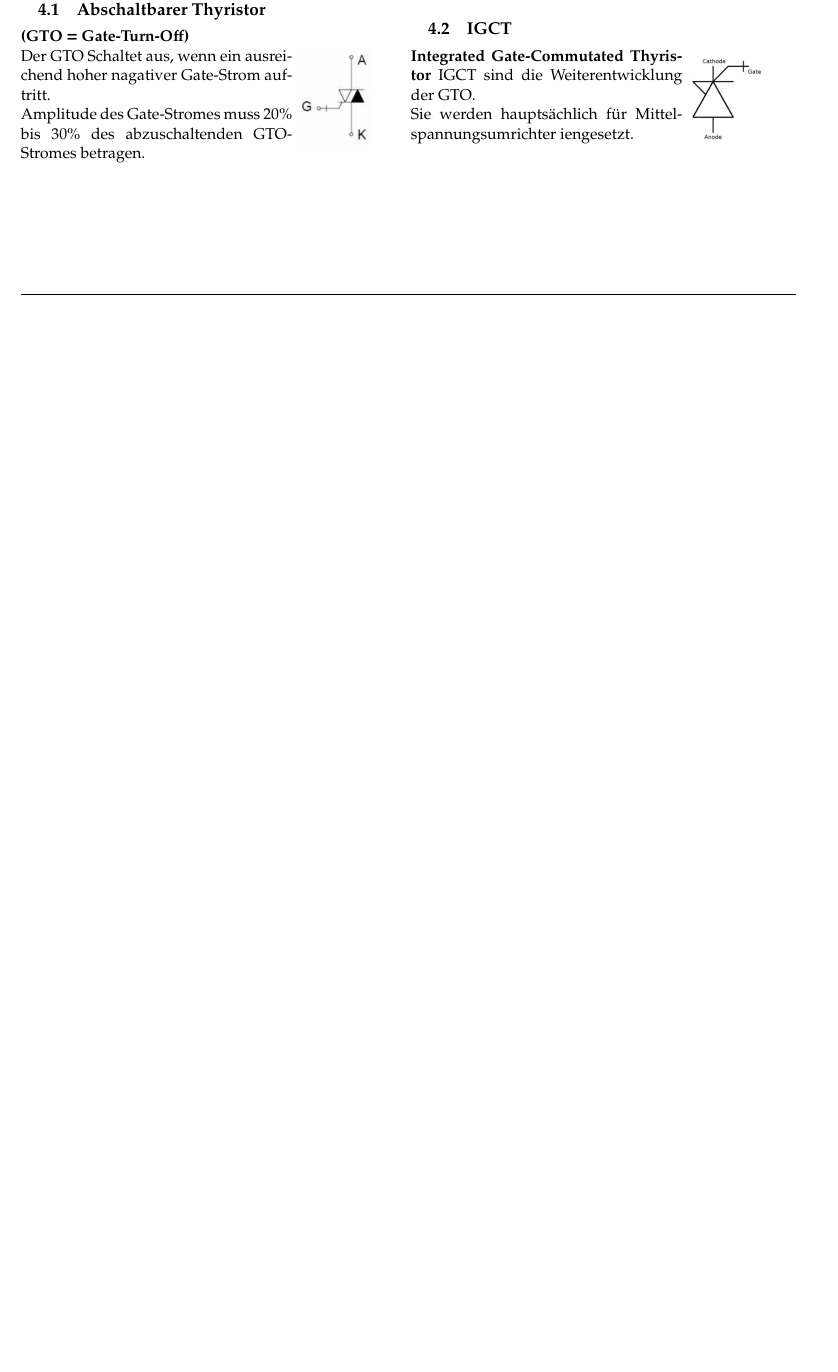
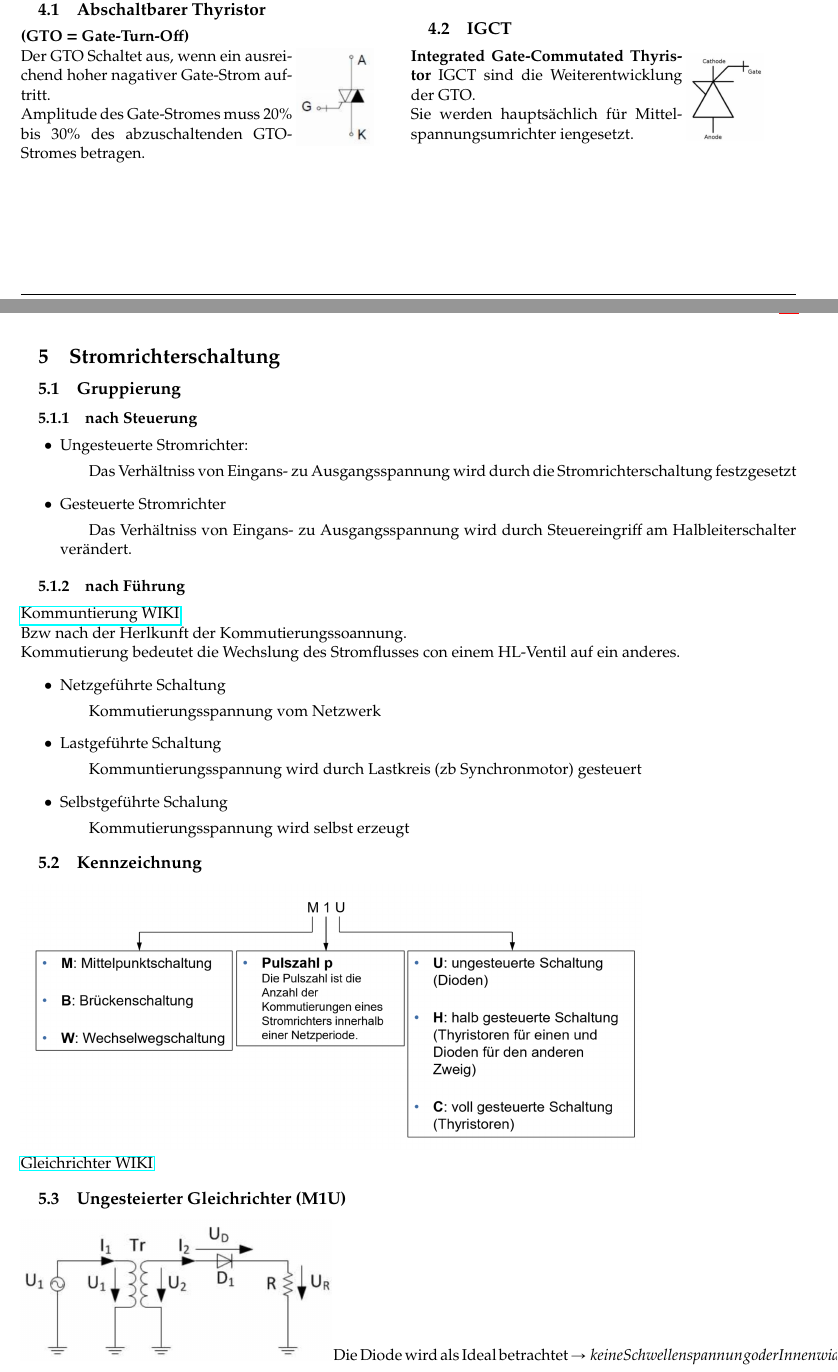
Before and after one commit to HSR-Stud/LeistEl16, a LaTeX document (leistel.tex, which reads sections/V3.tex): part of page 7 of 10 before the commit and two parts of pages 7 and 8 of 12 after it, the two joined at a grey line, cut so that both start at the same text, the shorter picture padded with empty space. Compiled offline with pdfLaTeX.

Commit message:
draft V3

```diff
--- /dev/null
+++ b/sections/V3.tex
@@ -0,0 +1,35 @@
+\section{Stromrichterschaltung}
+\subsection{Gruppierung}
+\subsubsection{nach Steuerung}
+\begin{itemize}
+    \item Ungesteuerte Stromrichter:
+        \subitem Das Verhältniss von Eingans- zu Ausgangsspannung wird durch die Stromrichterschaltung festzgesetzt
+    \item Gesteuerte Stromrichter
+        \subitem Das Verhältniss von Eingans- zu Ausgangsspannung wird durch Steuereingriff am Halbleiterschalter verändert.
+\end{itemize}
+
+\subsubsection{nach Führung}
+
+\href{https://de.wikipedia.org/wiki/Kommutierung}{Kommuntierung WIKI}\newline
+Bzw nach der Herlkunft der Kommutierungssoannung.\newline
+Kommutierung bedeutet die Wechslung des Stromflusses con einem HL-Ventil auf ein anderes.
+\begin{itemize}
+    \item Netzgeführte Schaltung
+        \subitem Kommutierungsspannung vom Netzwerk
+    \item Lastgeführte Schaltung
+        \subitem Kommuntierungsspannung wird durch Lastkreis (zb Synchronmotor) gesteuert
+    \item Selbstgeführte Schalung
+        \subitem Kommutierungsspannung wird selbst erzeugt
+\end{itemize}
+
+\subsection{Kennzeichnung}
+\includegraphics[width=0.8\linewidth]{images/SRKennzeichnung}\newline
+\href{https://de.wikipedia.org/wiki/Gleichrichter}{Gleichrichter WIKI}
+
+\subsection{Ungesteierter Gleichrichter (M1U)}
+\includegraphics[width=0.4\linewidth]{images/UGRM1U}
+Die Diode wird als Ideal betrachtet \rightarrow keine Schwellenspannung oder Innenwiderstand
+
+\begin{longtable}{| p{.25\textwidth} | p{.40\textwidth} | p{.30\textwidth} |} %TODO Formeln einfügen
+    \hline
+    \textbf{Grundgleichungen}&
@@ -0,0 +65,10 @@
+\end{longtable}
+%
+%Leistung = Momentanleistung des Sormes x momentanleistung der Spannung\\
+%Leistung = Leistung bei trafoseite messen 1harm des stroms phasenverschiebung -> u i cos(phi) fourierreihen..
+%Leistung = Irav* U1harm
+
+\subsection{Ungesteuerter Gleichrichter (B2U)}
+
+
+\clearpage
```
Also changed, not shown: leistel.tex (+1 -0 lines), images/SRKennzeichnung.PNG (added), images/UGRM1U.PNG (added), sections/V3.tex (29 more changed lines).
